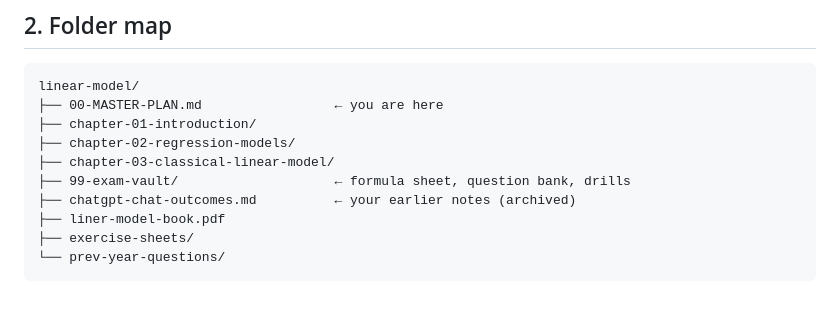
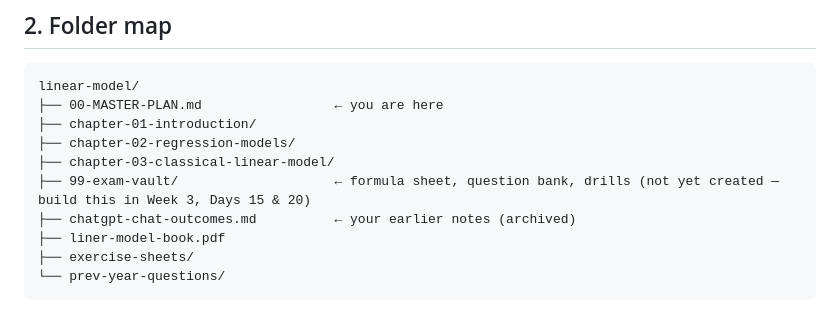
Before and after one commit to SaifulJnU/skriptra, a Markdown page: linear-model/00-MASTER-PLAN.md, the part around the change. Rendered like a GitHub page.

Commit message:
improvement

```diff
--- a/linear-model/00-MASTER-PLAN.md
+++ b/linear-model/00-MASTER-PLAN.md
@@ -45,7 +45,7 @@ linear-model/
 ├── chapter-01-introduction/
 ├── chapter-02-regression-models/
 ├── chapter-03-classical-linear-model/
-├── 99-exam-vault/                    ← formula sheet, question bank, drills
+├── 99-exam-vault/                    ← formula sheet, question bank, drills (not yet created — build this in Week 3, Days 15 & 20)
 ├── chatgpt-chat-outcomes.md          ← your earlier notes (archived)
 ├── liner-model-book.pdf
 ├── exercise-sheets/
```
